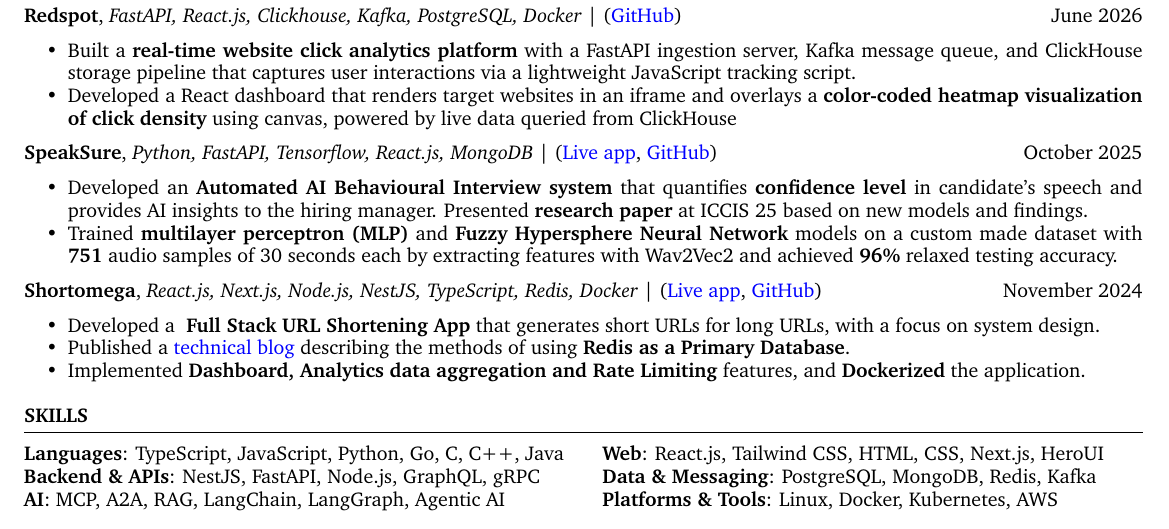
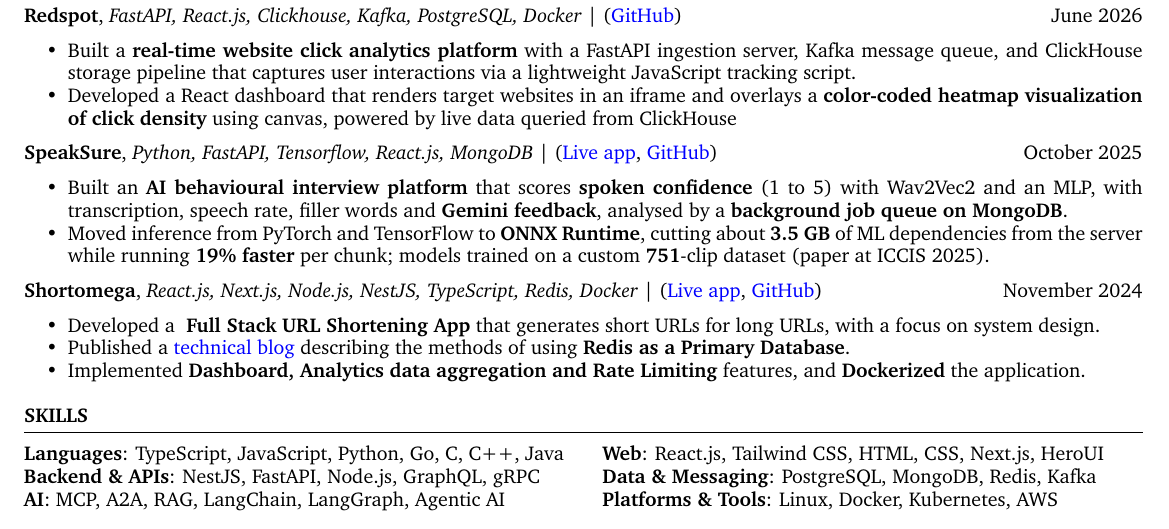
Before and after one commit to ninadnaik10/resume, a LaTeX CV (resume.tex): part of the page, cut so that both start at the same text. Compiled offline with pdfLaTeX.

Commit message:
Update SpeakSure details and add deployed project link

```diff
--- a/resume.tex
+++ b/resume.tex
@@ -112,12 +112,12 @@
     \item Built a \textbf{real-time website click analytics platform} with a FastAPI ingestion server, Kafka message queue, and ClickHouse storage pipeline that captures user interactions via a lightweight JavaScript tracking script.
     \item Developed a React dashboard that renders target websites in an iframe and overlays a \textbf{color-coded heatmap visualization of click density} using canvas, powered by live data queried from ClickHouse
     \end{itemize}
-     \textbf{SpeakSure}, \textit{Python, FastAPI, Tensorflow, React.js, MongoDB} | (\href{https://speaksure.ninadnaik.me/} {Live app}, \href{https://github.com/ninadnaik10/behavioural-interview-demo} {GitHub}) \hfill {October 2025}
+     \textbf{SpeakSure}, \textit{Python, FastAPI, Tensorflow, React.js, MongoDB} | (\href{https://speaksure.ninadnaik.me/} {Live app}, \href{https://github.com/ninadnaik10/speaksure} {GitHub}) \hfill {October 2025}
     \begin{itemize}
         \setlength\itemsep{-0.6em}
-        \item  Developed an \textbf{Automated AI Behavioural Interview system} that quantifies \textbf{confidence level} in candidate's speech and provides AI insights to the hiring manager. Presented \textbf{research paper} at ICCIS 25 based on new models and findings.
+        \item  Built an \textbf{AI behavioural interview platform} that scores \textbf{spoken confidence} (1 to 5) with Wav2Vec2 and an MLP, with transcription, speech rate, filler words and \textbf{Gemini feedback}, analysed by a \textbf{background job queue on MongoDB}.
                   % \item Integrated features to save results, \textbf{analyze progress} and \textbf{provide comprehensive feedback}.
-        \item Trained \textbf{multilayer perceptron (MLP)} and \textbf{Fuzzy Hypersphere Neural Network} models on a custom made dataset with \textbf{751} audio samples of 30 seconds each by extracting features with Wav2Vec2 and achieved \textbf{96\%} relaxed testing accuracy.
+        \item Moved inference from PyTorch and TensorFlow to \textbf{ONNX Runtime}, cutting about \textbf{3.5 GB} of ML dependencies from the server while running \textbf{19\% faster} per chunk; models trained on a custom \textbf{751}-clip dataset (paper at ICCIS 2025).
               % \item Achieved the \textbf{3rd prize} in the Department-level Mini Project Competition (PyExpo 2.0).
     \end{itemize}
 
```
